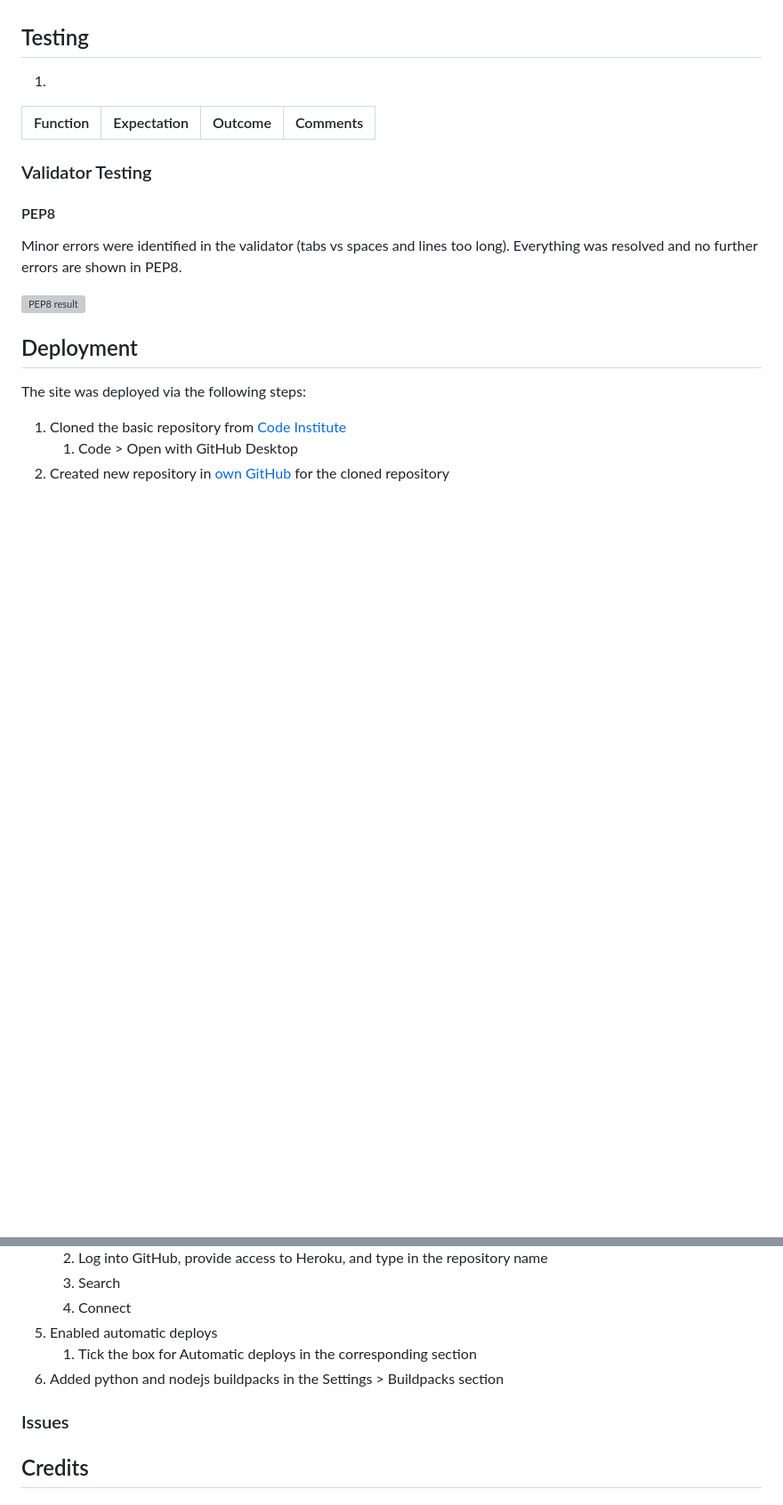
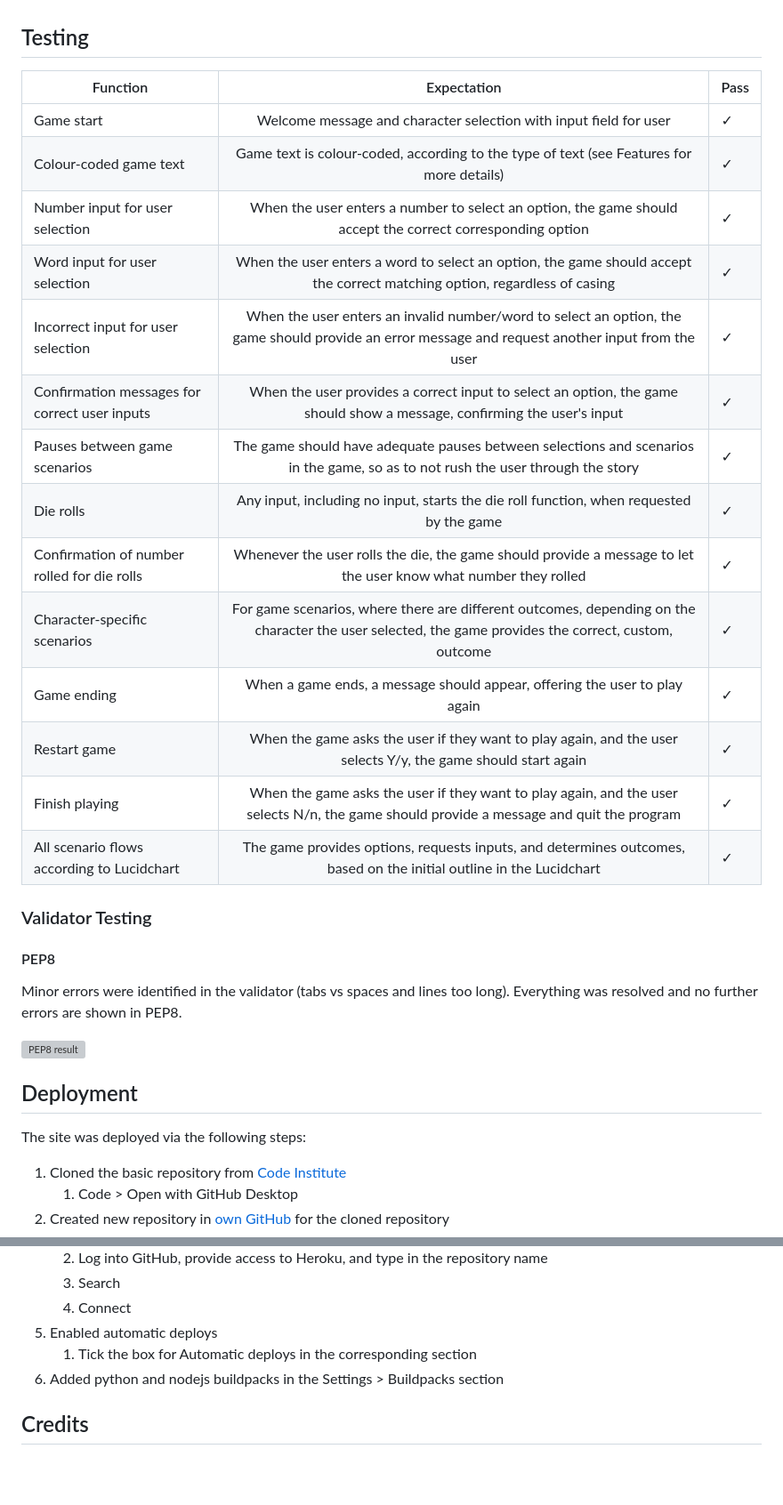
Before and after one commit to crazycooky77/ci_project3, a Markdown page: README.md, 2 parts joined by grey strips. Shown: that part at 89% size. Rendered like a GitHub page; blank space fills up the shorter version; grey boxes are pictures that could not be loaded.

Commit message:
FEAT(readme): adding details for testing

```diff
--- a/README.md
+++ b/README.md
@@ -56,10 +56,24 @@ The game is currently only a single-player game. It doesn't take long - about 5
   - [Time](https://docs.python.org/3/library/time.html) package to integrate strategic pauses into the game
 
 ## Testing
-1.
 
-| Function | Expectation | Outcome | Comments |
-|----------|:-----------:|:-------:|----------|
+| Function                                      |                                                                     Expectation                                                                      | Pass     |
+|-----------------------------------------------|:----------------------------------------------------------------------------------------------------------------------------------------------------:|:---------|
+| Game start                                    |                                          Welcome message and character selection with input field for user                                           | &check;  |
+| Colour-coded game text                        |                               Game text is colour-coded, according to the type of text (see Features for more details)                               | &check;  |
+| Number input for user selection               |                      When the user enters a number to select an option, the game should accept the correct corresponding option                      | &check;  |
+| Word input for user selection                 |              When the user enters a word to select an option, the game should accept the correct matching option, regardless of casing               | &check;  |
+| Incorrect input for user selection            |  When the user enters an invalid number/word to select an option, the game should provide an error message and request another input from the user   | &check;  |
+| Confirmation messages for correct user inputs |               When the user provides a correct input to select an option, the game should show a message, confirming the user's input                | &check;  |
+| Pauses between game scenarios                 |           The game should have adequate pauses between selections and scenarios in the game, so as to not rush the user through the story            | &check;  |
+| Die rolls                                     |                               Any input, including no input, starts the die roll function, when requested by the game                                | &check;  |
+| Confirmation of number rolled for die rolls   |                   Whenever the user rolls the die, the game should provide a message to let the user know what number they rolled                    | &check;  |
+| Character-specific scenarios                  | For game scenarios, where there are different outcomes, depending on the character the user selected, the game provides the correct, custom, outcome | &check;  |
+| Game ending                                   |                                      When a game ends, a message should appear, offering the user to play again                                      | &check;  |
+| Restart game                                  |                    When the game asks the user if they want to play again, and the user selects Y/y, the game should start again                     | &check;  |
+| Finish playing                                |       When the game asks the user if they want to play again, and the user selects N/n, the game should provide a message and quit the program       | &check;  |
+| All scenario flows according to Lucidchart    |                 The game provides options, requests inputs, and determines outcomes, based on the initial outline in the Lucidchart                  | &check;  |
+
 
 ### Validator Testing
 
@@ -86,9 +100,6 @@ The site was deployed via the following steps:
    1. Tick the box for Automatic deploys in the corresponding section
 6. Added python and nodejs buildpacks in the Settings > Buildpacks section
 
-### Issues
-
-
 ## Credits
 
 ### Content
```
